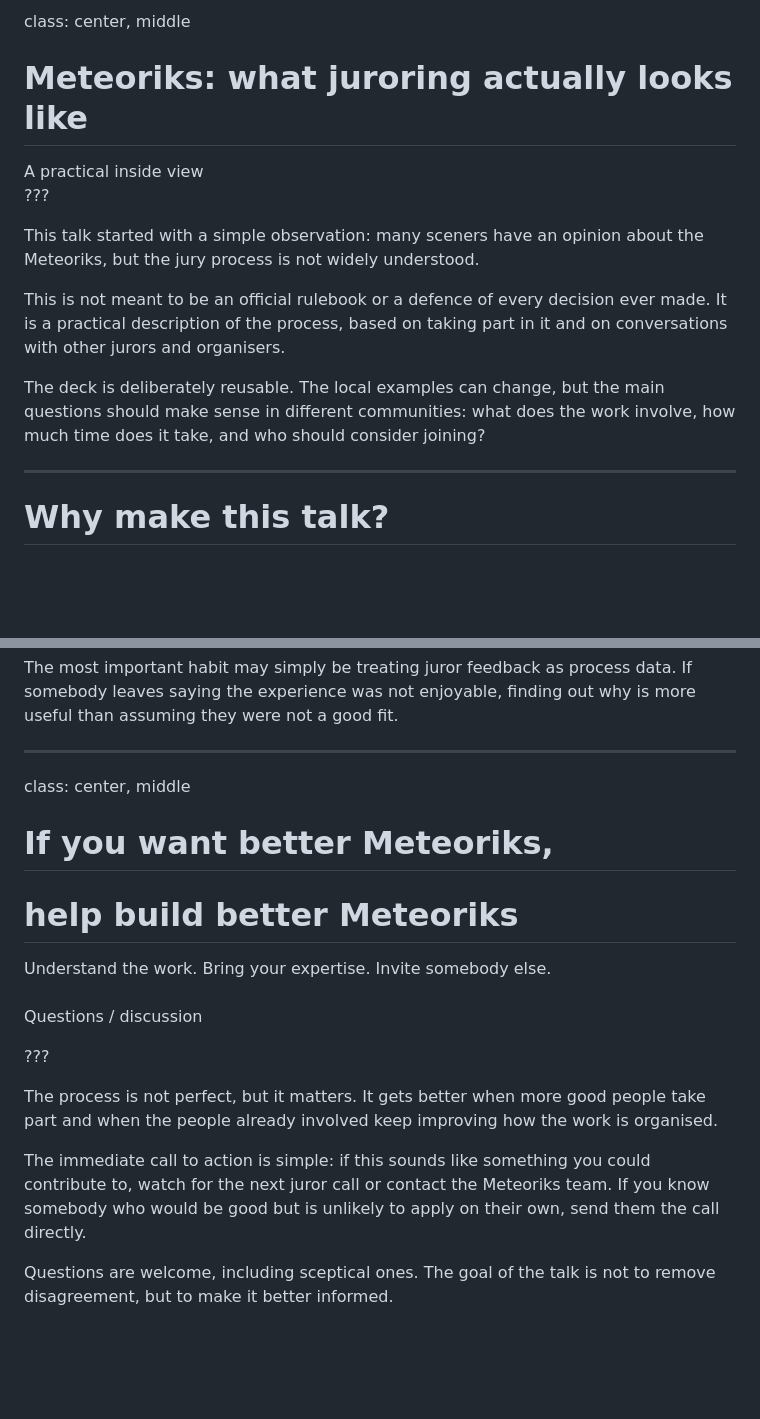
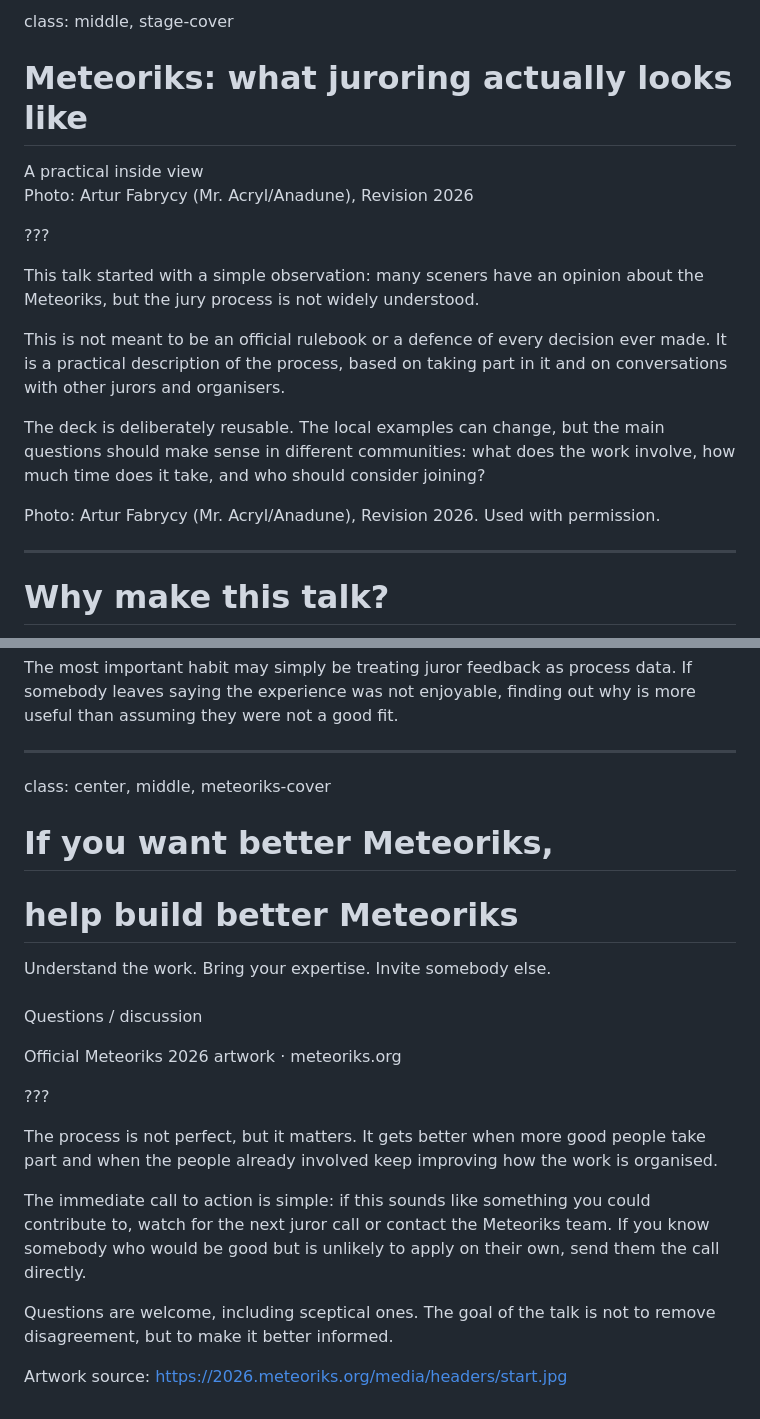
Before and after one commit to miklesz/meteoriks-outreach-deck, a Markdown page: slides.md, 2 parts joined by grey strips. GitHub-like rendering; blank space fills up the shorter version.

```diff
--- a/slides.md
+++ b/slides.md
@@ -1,8 +1,10 @@
-class: center, middle
+class: middle, stage-cover
 
 # Meteoriks: what juroring actually looks like
 
 <div class="subtitle">A practical inside view</div>
+
+<p class="photo-credit">Photo: Artur Fabrycy (Mr. Acryl/Anadune), Revision 2026</p>
 
 ???
 
@@ -11,6 +13,8 @@ This talk started with a simple observation: many sceners have an opinion about
 This is not meant to be an official rulebook or a defence of every decision ever made. It is a practical description of the process, based on taking part in it and on conversations with other jurors and organisers.
 
 The deck is deliberately reusable. The local examples can change, but the main questions should make sense in different communities: what does the work involve, how much time does it take, and who should consider joining?
+
+Photo: Artur Fabrycy (Mr. Acryl/Anadune), Revision 2026. Used with permission.
 
 ---
 
@@ -451,7 +455,7 @@ The most important habit may simply be treating juror feedback as process data.
 
 ---
 
-class: center, middle
+class: center, middle, meteoriks-cover
 
 # If you want better Meteoriks,
 # help build better Meteoriks
@@ -462,6 +466,8 @@ class: center, middle
 
 Questions / discussion
 
+<p class="photo-credit">Official Meteoriks 2026 artwork · meteoriks.org</p>
+
 ???
 
 The process is not perfect, but it matters. It gets better when more good people take part and when the people already involved keep improving how the work is organised.
@@ -469,3 +475,5 @@ The process is not perfect, but it matters. It gets better when more good people
 The immediate call to action is simple: if this sounds like something you could contribute to, watch for the next juror call or contact the Meteoriks team. If you know somebody who would be good but is unlikely to apply on their own, send them the call directly.
 
 Questions are welcome, including sceptical ones. The goal of the talk is not to remove disagreement, but to make it better informed.
+
+Artwork source: https://2026.meteoriks.org/media/headers/start.jpg
```
Also changed, not shown: README.md (+5 -0 lines), assets/meteoriks-2026-header.jpg (added), assets/stage-photo-artur-fabrycy-revision-2026.jpg (added), 2 other files.
